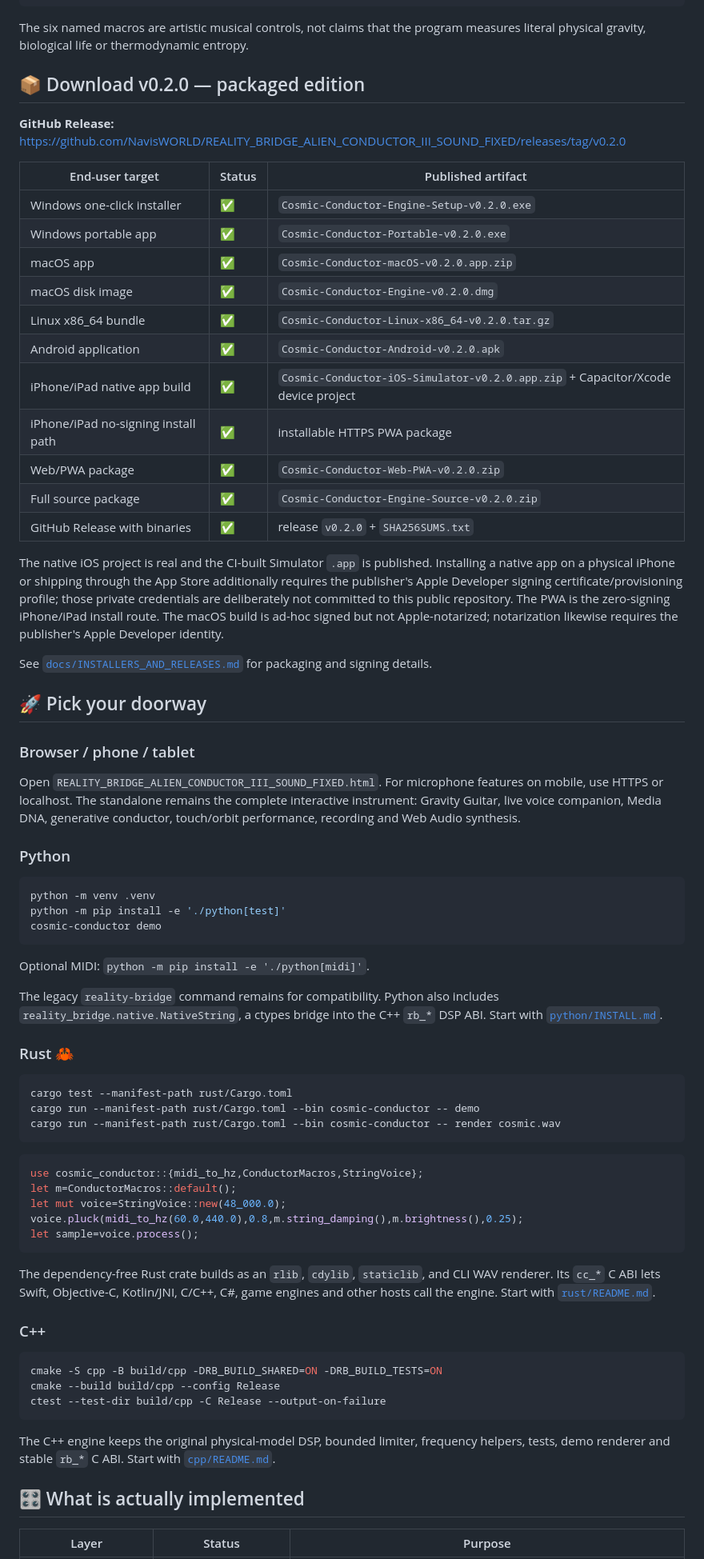
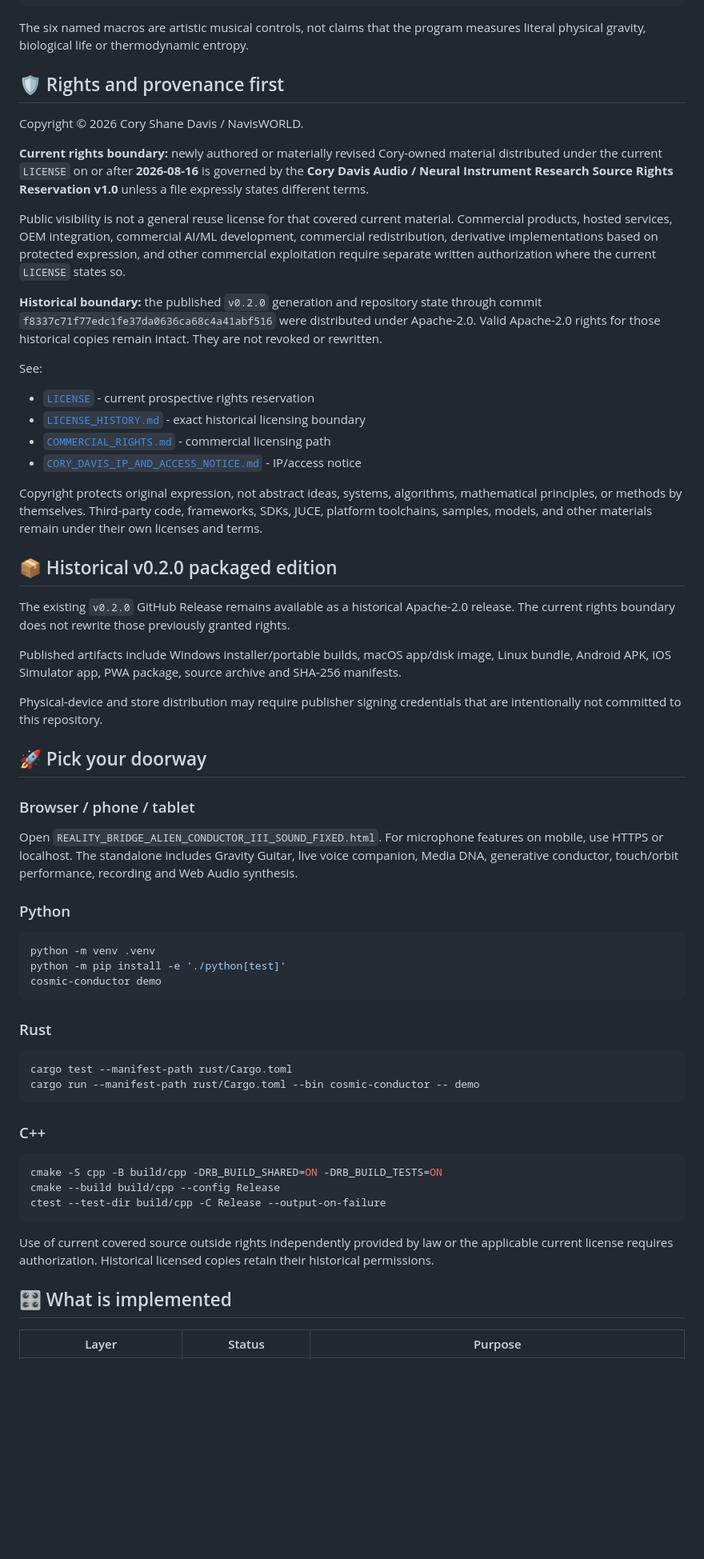
Before and after one commit to NavisWORLD/REALITY_BRIDGE_ALIEN_CONDUCTOR_III_SOUND_FIXED, a Markdown page: README.md, the part around one of its changes. Shown at 80% size. Rendered like a GitHub page; blank space fills up the shorter version.

Commit message:
Make Cosmic Conductor current rights boundary explicit in README

````diff
--- a/README.md
+++ b/README.md
@@ -31,32 +29,37 @@ VOICE / GUITAR / TOUCH / MIDI / AUDIO / VIDEO
 
 The six named macros are artistic musical controls, not claims that the program measures literal physical gravity, biological life or thermodynamic entropy.
 
-## 📦 Download v0.2.0 — packaged edition
+## 🛡️ Rights and provenance first
 
-**GitHub Release:** https://github.com/NavisWORLD/REALITY_BRIDGE_ALIEN_CONDUCTOR_III_SOUND_FIXED/releases/tag/v0.2.0
+Copyright © 2026 Cory Shane Davis / NavisWORLD.
 
-| End-user target | Status | Published artifact |
-|---|---|---|
-| Windows one-click installer | ✅ | `Cosmic-Conductor-Engine-Setup-v0.2.0.exe` |
-| Windows portable app | ✅ | `Cosmic-Conductor-Portable-v0.2.0.exe` |
-| macOS app | ✅ | `Cosmic-Conductor-macOS-v0.2.0.app.zip` |
-| macOS disk image | ✅ | `Cosmic-Conductor-Engine-v0.2.0.dmg` |
-| Linux x86_64 bundle | ✅ | `Cosmic-Conductor-Linux-x86_64-v0.2.0.tar.gz` |
-| Android application | ✅ | `Cosmic-Conductor-Android-v0.2.0.apk` |
-| iPhone/iPad native app build | ✅ | `Cosmic-Conductor-iOS-Simulator-v0.2.0.app.zip` + Capacitor/Xcode device project |
-| iPhone/iPad no-signing install path | ✅ | installable HTTPS PWA package |
-| Web/PWA package | ✅ | `Cosmic-Conductor-Web-PWA-v0.2.0.zip` |
-| Full source package | ✅ | `Cosmic-Conductor-Engine-Source-v0.2.0.zip` |
-| GitHub Release with binaries | ✅ | release `v0.2.0` + `SHA256SUMS.txt` |
+**Current rights boundary:** newly authored or materially revised Cory-owned material distributed under the current `LICENSE` on or after **2026-08-16** is governed by the **Cory Davis Audio / Neural Instrument Research Source Rights Reservation v1.0** unless a file expressly states different terms.
 
-The native iOS project is real and the CI-built Simulator `.app` is published. Installing a native app on a physical iPhone or shipping through the App Store additionally requires the publisher's Apple Developer signing certificate/provisioning profile; those private credentials are deliberately not committed to this public repository. The PWA is the zero-signing iPhone/iPad install route. The macOS build is ad-hoc signed but not Apple-notarized; notarization likewise requires the publisher's Apple Developer identity.
+Public visibility is not a general reuse license for that covered current material. Commercial products, hosted services, OEM integration, commercial AI/ML development, commercial redistribution, derivative implementations based on protected expression, and other commercial exploitation require separate written authorization where the current `LICENSE` states so.
 
-See [`docs/INSTALLERS_AND_RELEASES.md`](docs/INSTALLERS_AND_RELEASES.md) for packaging and signing details.
+**Historical boundary:** the published `v0.2.0` generation and repository state through commit `f8337c71f77edc1fe37da0636ca68c4a41abf516` were distributed under Apache-2.0. Valid Apache-2.0 rights for those historical copies remain intact. They are not revoked or rewritten.
+
+See:
+
+- [`LICENSE`](LICENSE) - current prospective rights reservation
+- [`LICENSE_HISTORY.md`](LICENSE_HISTORY.md) - exact historical licensing boundary
+- [`COMMERCIAL_RIGHTS.md`](COMMERCIAL_RIGHTS.md) - commercial licensing path
+- [`CORY_DAVIS_IP_AND_ACCESS_NOTICE.md`](CORY_DAVIS_IP_AND_ACCESS_NOTICE.md) - IP/access notice
+
+Copyright protects original expression, not abstract ideas, systems, algorithms, mathematical principles, or methods by themselves. Third-party code, frameworks, SDKs, JUCE, platform toolchains, samples, models, and other materials remain under their own licenses and terms.
+
+## 📦 Historical v0.2.0 packaged edition
+
+The existing `v0.2.0` GitHub Release remains available as a historical Apache-2.0 release. The current rights boundary does not rewrite those previously granted rights.
+
+Published artifacts include Windows installer/portable builds, macOS app/disk image, Linux bundle, Android APK, iOS Simulator app, PWA package, source archive and SHA-256 manifests.
+
+Physical-device and store distribution may require publisher signing credentials that are intentionally not committed to this repository.
 
 ## 🚀 Pick your doorway
 
 ### Browser / phone / tablet
-Open `REALITY_BRIDGE_ALIEN_CONDUCTOR_III_SOUND_FIXED.html`. For microphone features on mobile, use HTTPS or localhost. The standalone remains the complete interactive instrument: Gravity Guitar, live voice companion, Media DNA, generative conductor, touch/orbit performance, recording and Web Audio synthesis.
+Open `REALITY_BRIDGE_ALIEN_CONDUCTOR_III_SOUND_FIXED.html`. For microphone features on mobile, use HTTPS or localhost. The standalone includes Gravity Guitar, live voice companion, Media DNA, generative conductor, touch/orbit performance, recording and Web Audio synthesis.
 
 ### Python
 ```bash
@@ -64,26 +67,12 @@ python -m venv .venv
 python -m pip install -e './python[test]'
 cosmic-conductor demo
 ```
-Optional MIDI: `python -m pip install -e './python[midi]'`.
 
-The legacy `reality-bridge` command remains for compatibility. Python also includes `reality_bridge.native.NativeString`, a ctypes bridge into the C++ `rb_*` DSP ABI. Start with [`python/INSTALL.md`](python/INSTALL.md).
-
-### Rust 🦀
+### Rust
 ```bash
 cargo test --manifest-path rust/Cargo.toml
 cargo run --manifest-path rust/Cargo.toml --bin cosmic-conductor -- demo
-cargo run --manifest-path rust/Cargo.toml --bin cosmic-conductor -- render cosmic.wav
 ```
-
-```rust
-use cosmic_conductor::{midi_to_hz,ConductorMacros,StringVoice};
-let m=ConductorMacros::default();
-let mut voice=StringVoice::new(48_000.0);
-voice.pluck(midi_to_hz(60.0,440.0),0.8,m.string_damping(),m.brightness(),0.25);
-let sample=voice.process();
-```
-
-The dependency-free Rust crate builds as an `rlib`, `cdylib`, `staticlib`, and CLI WAV renderer. Its `cc_*` C ABI lets Swift, Objective-C, Kotlin/JNI, C/C++, C#, game engines and other hosts call the engine. Start with [`rust/README.md`](rust/README.md).
 
 ### C++
 ```bash
@@ -91,9 +80,10 @@ cmake -S cpp -B build/cpp -DRB_BUILD_SHARED=ON -DRB_BUILD_TESTS=ON
 cmake --build build/cpp --config Release
 ctest --test-dir build/cpp -C Release --output-on-failure
 ```
-The C++ engine keeps the original physical-model DSP, bounded limiter, frequency helpers, tests, demo renderer and stable `rb_*` C ABI. Start with [`cpp/README.md`](cpp/README.md).
 
-## 🎛️ What is actually implemented
+Use of current covered source outside rights independently provided by law or the applicable current license requires authorization. Historical licensed copies retain their historical permissions.
+
+## 🎛️ What is implemented
 
 | Layer | Status | Purpose |
 |---|---|---|
````
Also changed, not shown: other parts of README.md (+34 -57 lines).
